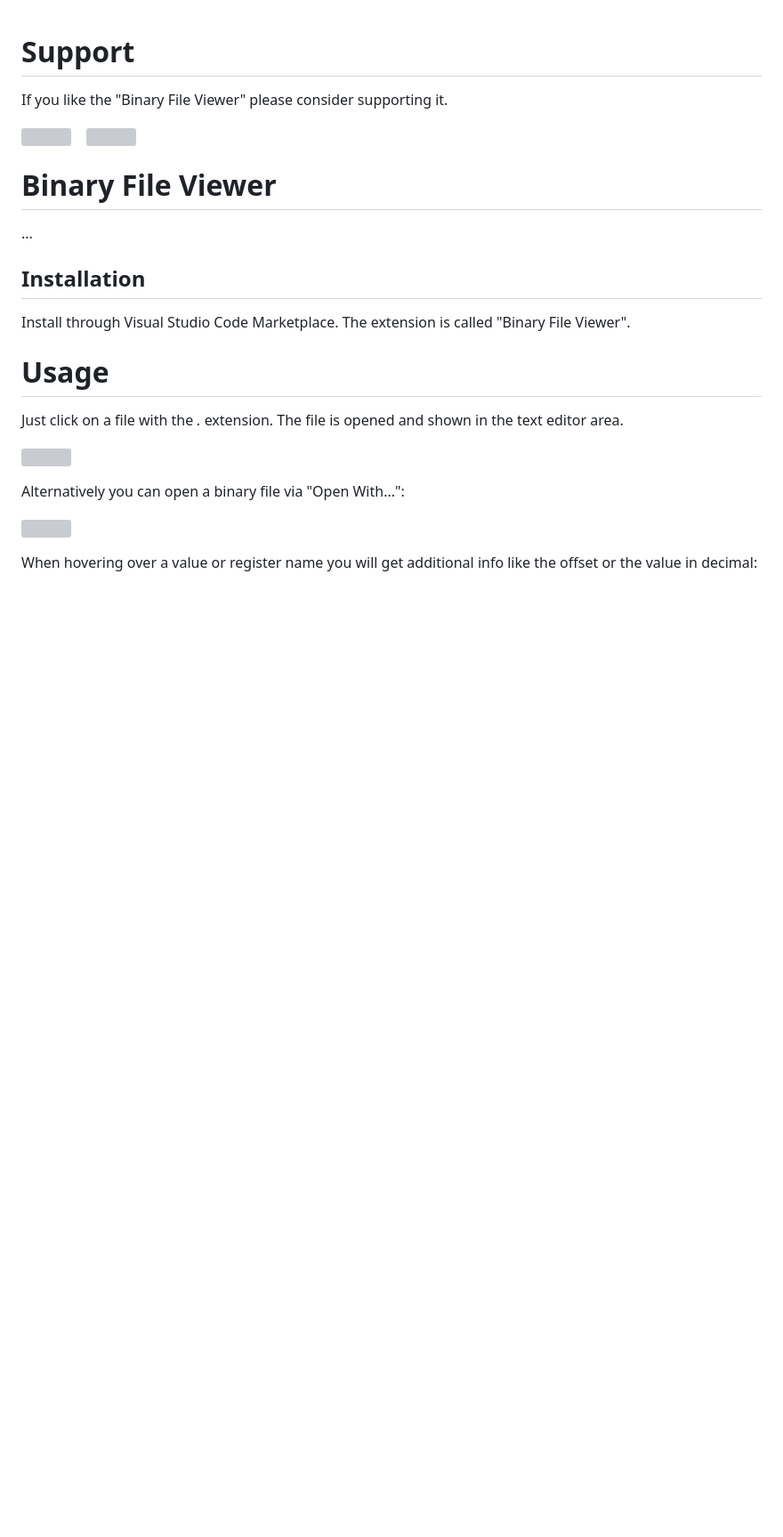
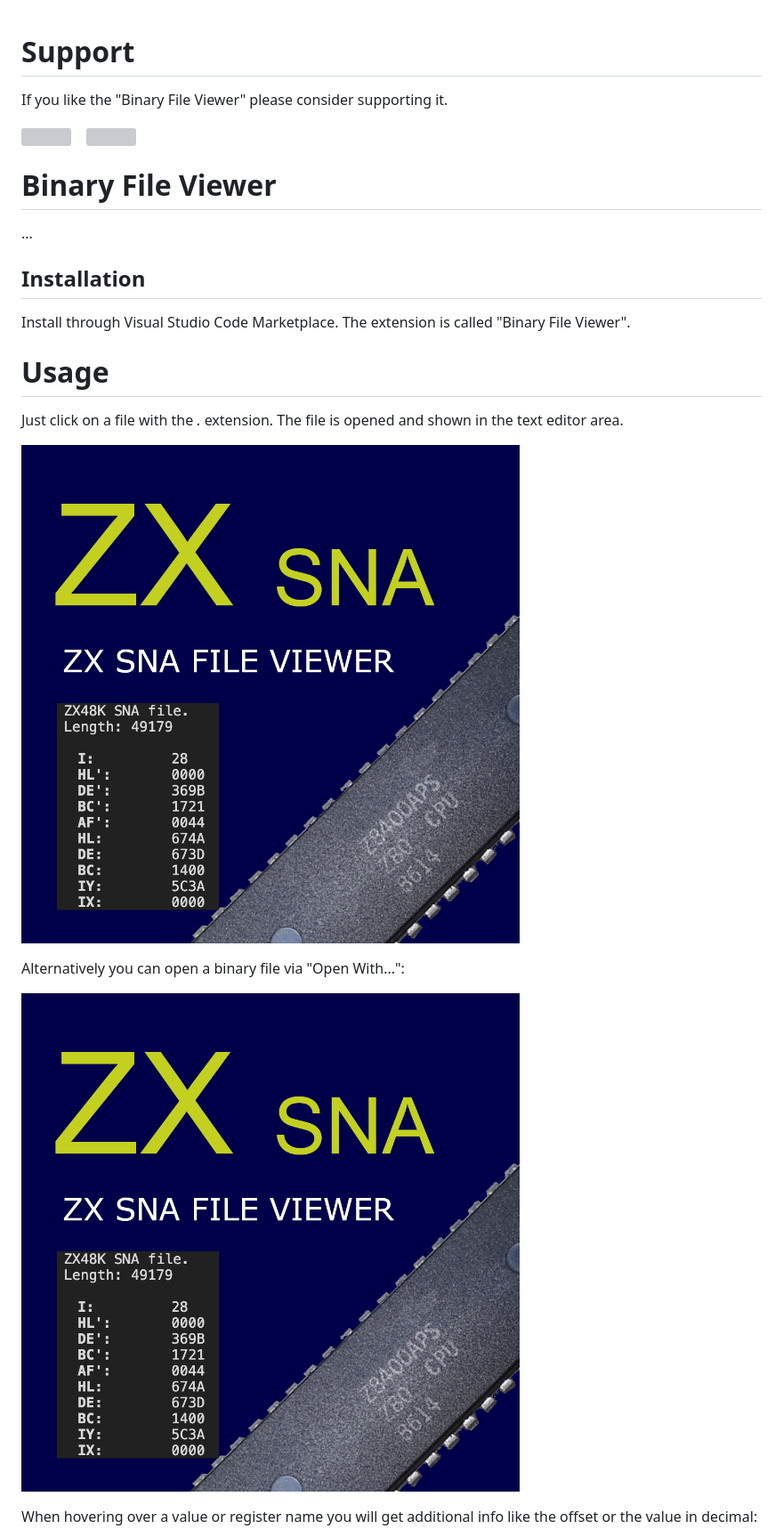
Before and after one commit to maziac/binary-file-viewer, a Markdown page: README.md, the part around the change printed below. Shown: that part at 89% size. Drawn GitHub-style; pictures changed too: assets/icon.png (added); blank space fills up the shorter version; grey boxes are pictures that could not be loaded.

```diff
--- a/README.md
+++ b/README.md
@@ -28,11 +28,12 @@ The extension is called "Binary File Viewer".
 Just click on a file with the *.* extension.
 The file is opened and shown in the text editor area.
 
-![](assets/usage.gif)
+![](assets/icon.png)
+
 
 Alternatively you can open a binary file via "Open With...":
 
-![](assets/usage-open-with.gif)
+![](assets/icon.png)
 
 When hovering over a value or register name you will get additional info like the offset or the value in decimal:
 
```
Also changed, not shown: other parts of README.md (+1 -1 lines), design/overall.md (added, +43 -0 lines), 5 other files.
